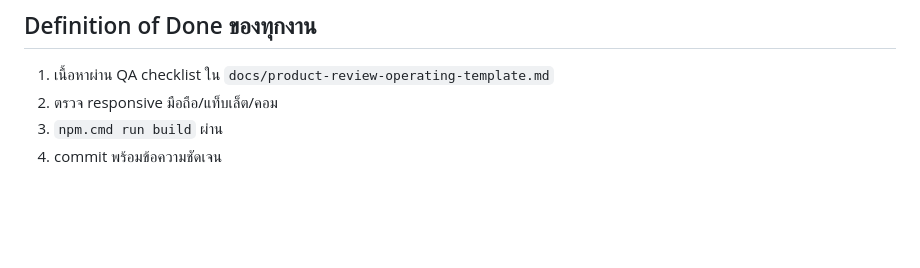
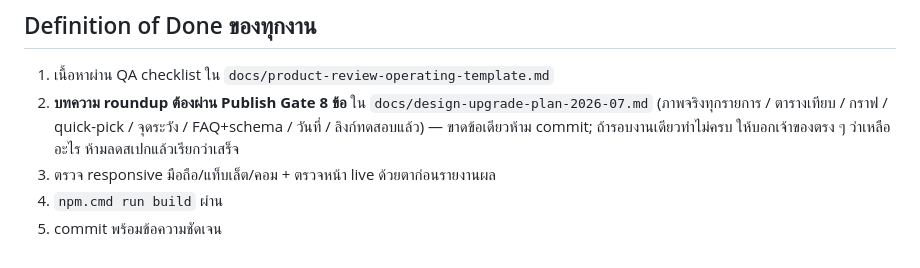
Before and after one commit to chatoccmed/friendsay, a Markdown page: CLAUDE.md, the part around the change. GitHub-like rendering; blank space fills up the shorter version.

```diff
--- a/CLAUDE.md
+++ b/CLAUDE.md
@@ -49,6 +49,7 @@ npm.cmd run build                # ต้องรันให้ผ่านก
 ## Definition of Done ของทุกงาน
 
 1. เนื้อหาผ่าน QA checklist ใน `docs/product-review-operating-template.md`
-2. ตรวจ responsive มือถือ/แท็บเล็ต/คอม
-3. `npm.cmd run build` ผ่าน
-4. commit พร้อมข้อความชัดเจน
+2. **บทความ roundup ต้องผ่าน Publish Gate 8 ข้อ** ใน `docs/design-upgrade-plan-2026-07.md` (ภาพจริงทุกรายการ / ตารางเทียบ / กราฟ / quick-pick / จุดระวัง / FAQ+schema / วันที่ / ลิงก์ทดสอบแล้ว) — ขาดข้อเดียวห้าม commit; ถ้ารอบงานเดียวทำไม่ครบ ให้บอกเจ้าของตรง ๆ ว่าเหลืออะไร ห้ามลดสเปกแล้วเรียกว่าเสร็จ
+3. ตรวจ responsive มือถือ/แท็บเล็ต/คอม + ตรวจหน้า live ด้วยตาก่อนรายงานผล
+4. `npm.cmd run build` ผ่าน
+5. commit พร้อมข้อความชัดเจน
```
Also changed, not shown: docs/design-upgrade-plan-2026-07.md (+28 -0 lines).
